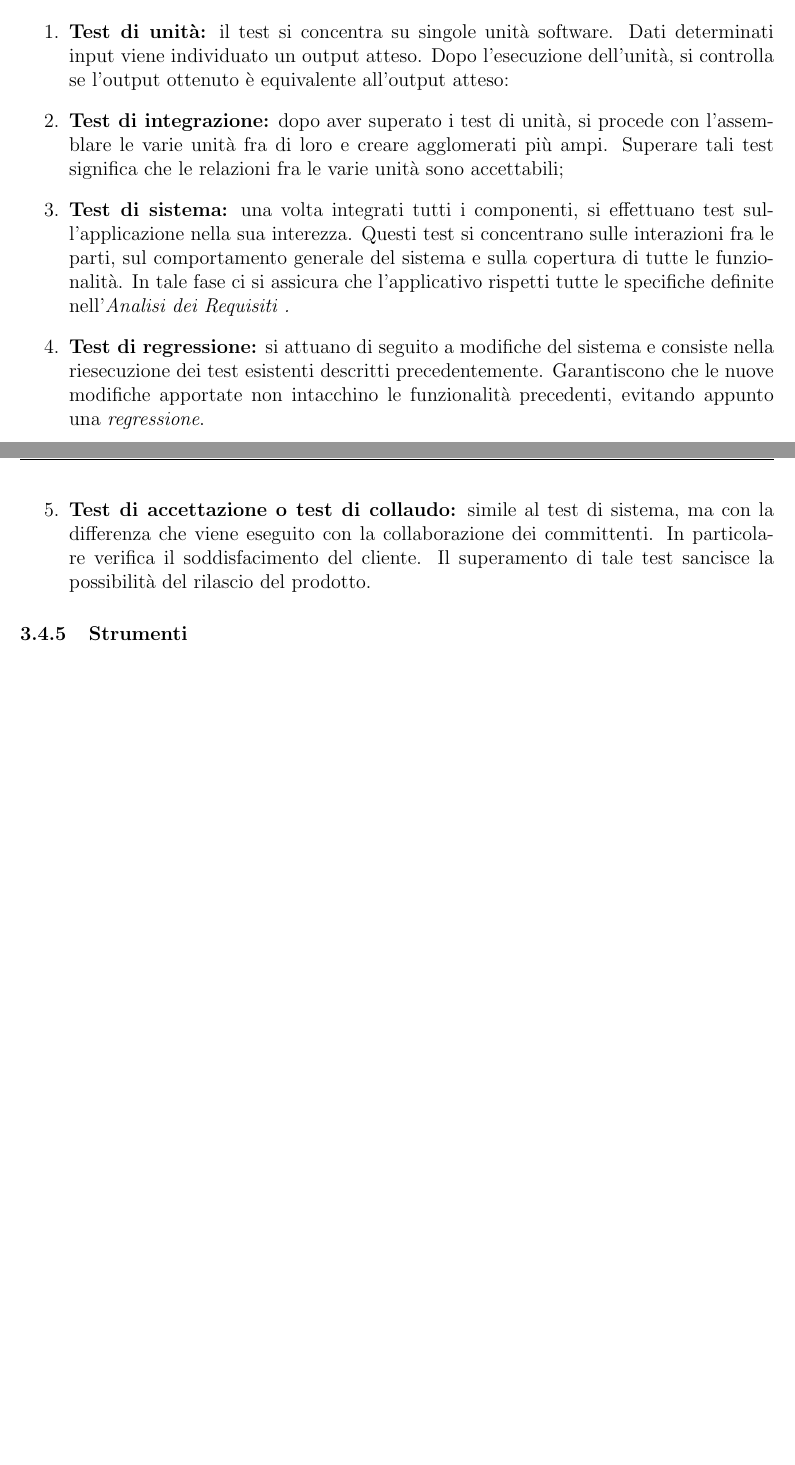
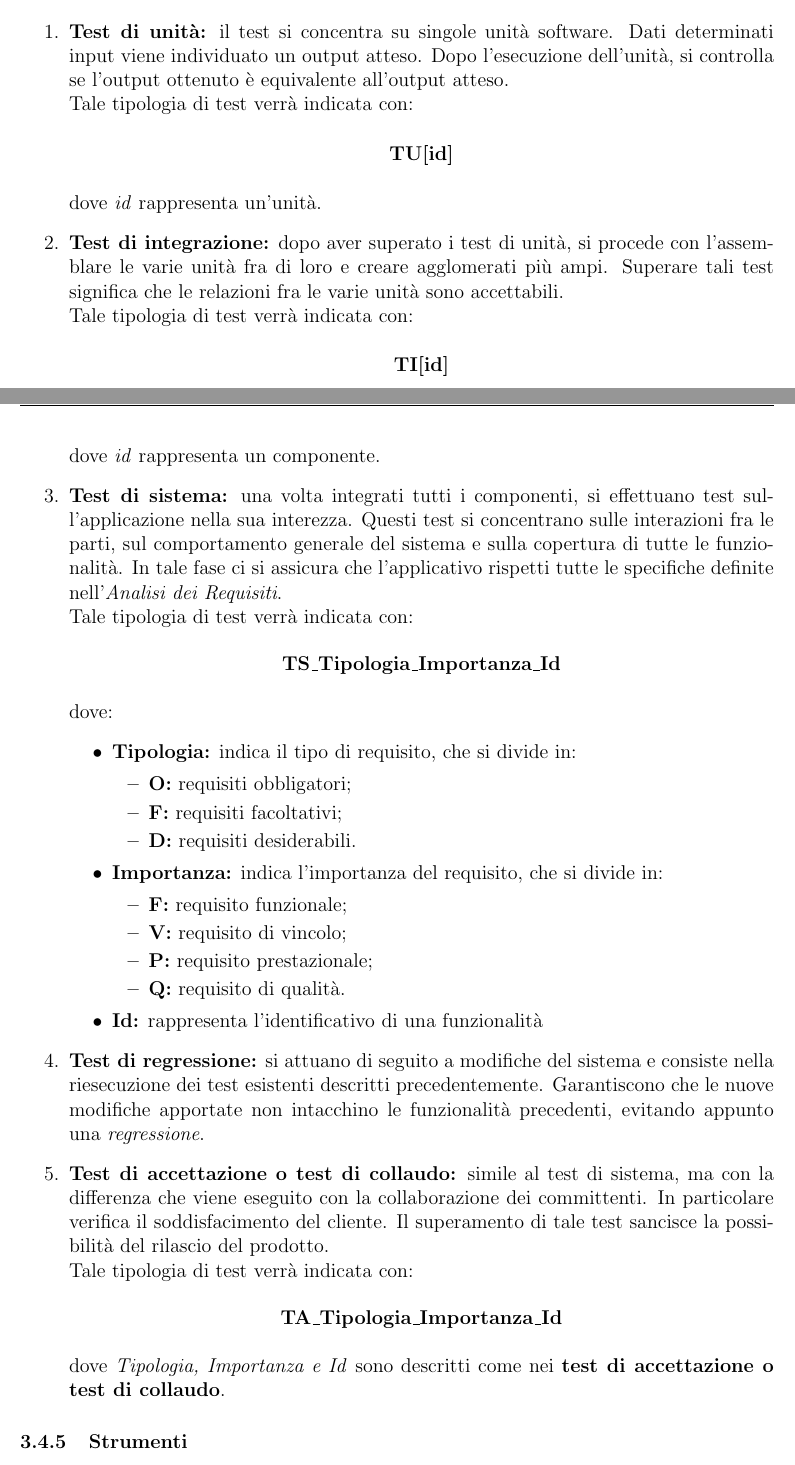
Before and after one commit to Omicron-Team/Documentazione, a LaTeX document (DocumentazioneInterna/NormeDiProgetto/NormeDiProgetto.tex, which reads DocumentazioneInterna/NormeDiProgetto/res/ProcessiSupporto/res/Verifica/res/attivita.tex): two parts of pages 32 and 33 of 39 before the commit and two parts of pages 32 and 33 of 40 after it, joined at a grey line, cut so that both start at the same text, the shorter picture padded with empty space. Compiled offline with pdfLaTeX.

Commit message:
Aggiunta codifica dei test

```diff
--- a/DocumentazioneInterna/NormeDiProgetto/res/ProcessiSupporto/res/Verifica/res/attivita.tex
+++ b/DocumentazioneInterna/NormeDiProgetto/res/ProcessiSupporto/res/Verifica/res/attivita.tex
@@ -46,8 +47,46 @@ I test, per essere considerati accettabili, devono definire gli elementi sopra c
 I test si dividono in:
 \begin{enumerate}
-	\item \textbf{Test di unità:} il test si concentra su singole unità software. Dati determinati input viene individuato un output atteso. Dopo l'esecuzione dell'unità, si controlla se l'output ottenuto è equivalente all'output atteso:
-	\item \textbf{Test di integrazione:} dopo aver superato i test di unità, si procede con l'assemblare le varie unità fra di loro e creare agglomerati più ampi. Superare tali test significa che le relazioni fra le varie unità sono accettabili;
-	\item \textbf{Test di sistema:} una volta integrati tutti i componenti, si effettuano test sull'applicazione nella sua interezza. Questi test si concentrano sulle interazioni fra le parti, sul comportamento generale del sistema e sulla copertura di tutte le funzionalità. In tale fase ci si assicura che l'applicativo rispetti tutte le specifiche definite nell'\AdRv.
+	\item \textbf{Test di unità:} il test si concentra su singole unità software. Dati determinati input viene individuato un output atteso. Dopo l'esecuzione dell'unità, si controlla se l'output ottenuto è equivalente all'output atteso.\\
+Tale tipologia di test verrà indicata con:
+\begin{center}
+	\textbf{TU[id]}
+\end{center}
+dove \textit{id} rappresenta un’unità.
+	\item \textbf{Test di integrazione:} dopo aver superato i test di unità, si procede con l'assemblare le varie unità fra di loro e creare agglomerati più ampi. Superare tali test significa che le relazioni fra le varie unità sono accettabili.\\
+Tale tipologia di test verrà indicata con:
+\begin{center}
+	\textbf{TI[id]}
+\end{center}
+dove \textit{id} rappresenta un componente.
+	\item \textbf{Test di sistema:} una volta integrati tutti i componenti, si effettuano test sull'applicazione nella sua interezza. Questi test si concentrano sulle interazioni fra le parti, sul comportamento generale del sistema e sulla copertura di tutte le funzionalità. In tale fase ci si assicura che l'applicativo rispetti tutte le specifiche definite nell'\textit{Analisi dei Requisiti}.\\
+Tale tipologia di test verrà indicata con:
+\begin{center}
+	\textbf{TS\_Tipologia\_Importanza\_Id}
+\end{center}
+dove:
+\begin{itemize}
+	\item \textbf{Tipologia:} indica il tipo di requisito, che si divide in:
+	\begin{itemize}
+		\item \textbf{O:} requisiti obbligatori;
+		\item \textbf{F:} requisiti facoltativi;
+		\item \textbf{D:} requisiti desiderabili.
+	\end{itemize}
+	\item \textbf{Importanza:} indica l'importanza del requisito, che si divide in:
+	\begin{itemize}
+		\item \textbf{F:} requisito funzionale;
+		\item \textbf{V:} requisito di vincolo;
+		\item \textbf{P:} requisito prestazionale;
+		\item \textbf{Q:} requisito di qualità.
+\end{itemize}
+	\item \textbf{Id:} rappresenta l'identificativo di una funzionalità
+\end{itemize}
 	\item \textbf{Test di regressione:} si attuano di seguito a modifiche del sistema e consiste nella riesecuzione dei test esistenti descritti precedentemente. Garantiscono che le nuove modifiche apportate non intacchino le funzionalità precedenti, evitando appunto una \textit{regressione}.
-	\item \textbf{Test di accettazione o test di collaudo:} simile al test di sistema, ma con la differenza che viene eseguito con la collaborazione dei committenti. In particolare verifica il soddisfacimento del cliente. Il superamento di tale test sancisce la possibilità del rilascio del prodotto.
+	\item \textbf{Test di accettazione o test di collaudo:} simile al test di sistema, ma con la differenza che viene eseguito con la collaborazione dei committenti. In particolare verifica il soddisfacimento del cliente. Il superamento di tale test sancisce la possibilità del rilascio del prodotto.\\
+	Tale tipologia di test verrà indicata con:
+\begin{center}
+	\textbf{TA\_Tipologia\_Importanza\_Id}
+\end{center}
+dove \textit{Tipologia, Importanza e Id} sono descritti come nei \textbf{test di accettazione o test di collaudo}.
+
+
 \end{enumerate}
```
Also changed, not shown: DocumentazioneInterna/NormeDiProgetto/res/ProcessiSupporto/res/Verifica/res/attivita.tex (1 more changed lines).
